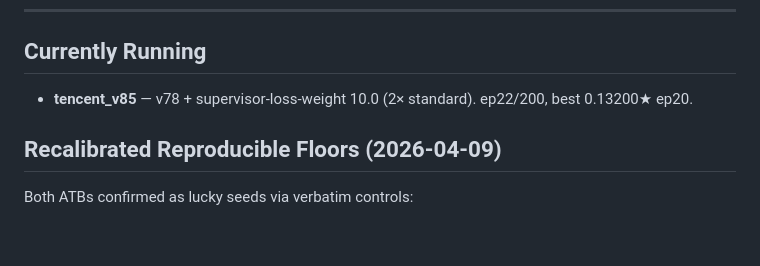
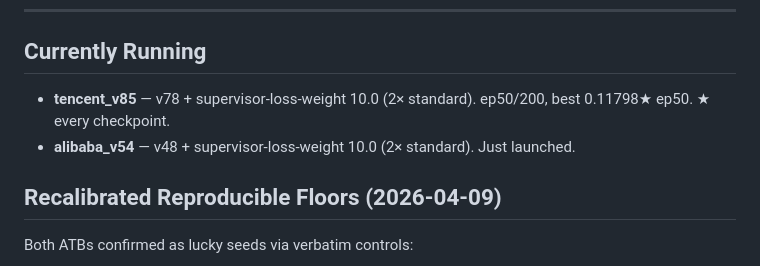
Before and after one commit to darrelllong/Zarathustra, a Markdown page: VERSIONS.md, the part around the change. GitHub-like rendering; blank space fills up the shorter version.

Commit message:
Launch alibaba_v54 (supervisor-loss 10); v85 tencent tracking ahead of verbatim
tencent_v85: ep50, 0.11798★, ★ at every checkpoint — supervisor-loss 10 helping.
alibaba_v54: same lever, just launched.

Co-Authored-By: Claude Opus 4.6 <noreply@anthropic.com>

```diff
--- a/VERSIONS.md
+++ b/VERSIONS.md
@@ -6,7 +6,8 @@ All runs use oracle_general Tencent Block 2020 1M corpus (3234 files) unless not
 
 ## Currently Running
 
-- **tencent_v85** — v78 + supervisor-loss-weight 10.0 (2× standard). ep22/200, best 0.13200★ ep20.
+- **tencent_v85** — v78 + supervisor-loss-weight 10.0 (2× standard). ep50/200, best 0.11798★ ep50. ★ every checkpoint.
+- **alibaba_v54** — v48 + supervisor-loss-weight 10.0 (2× standard). Just launched.
 
 ## Recalibrated Reproducible Floors (2026-04-09)
 
```
